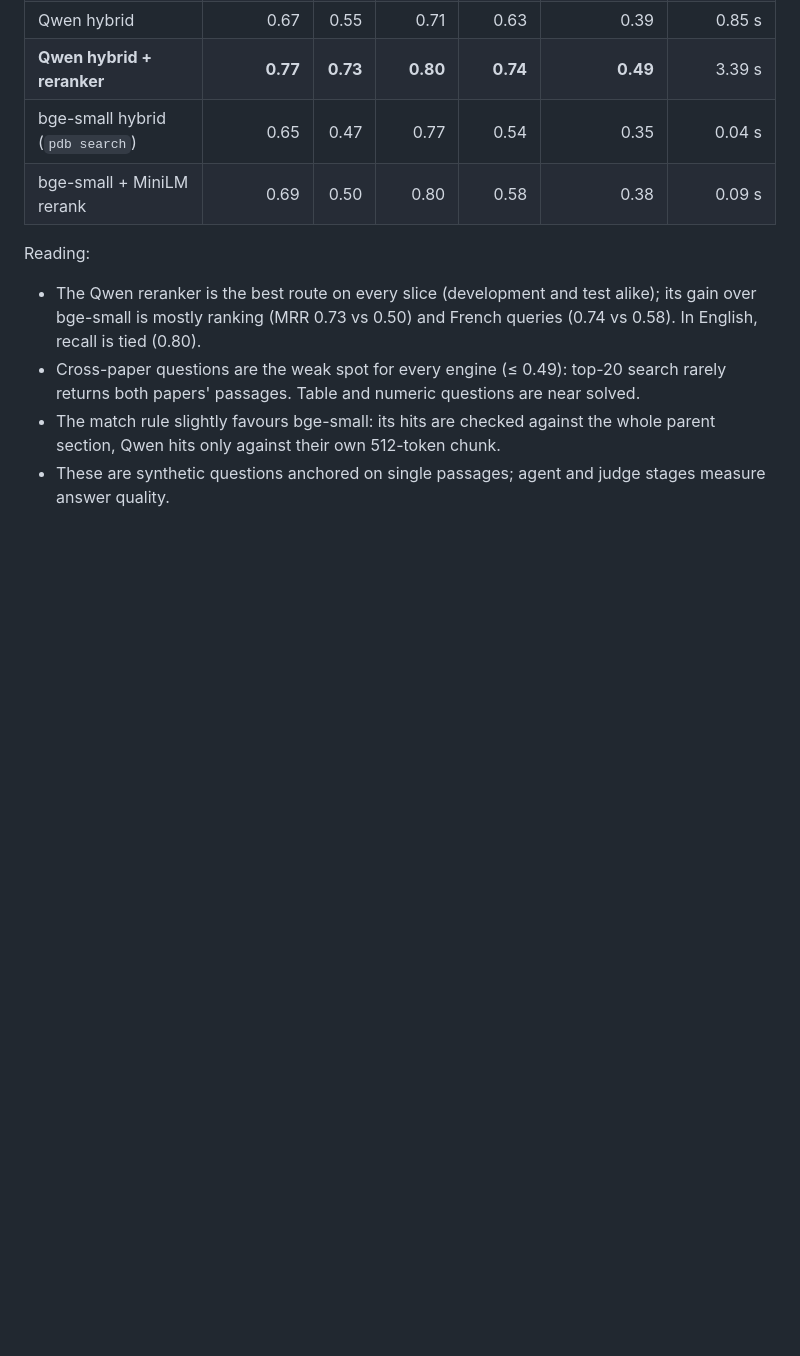
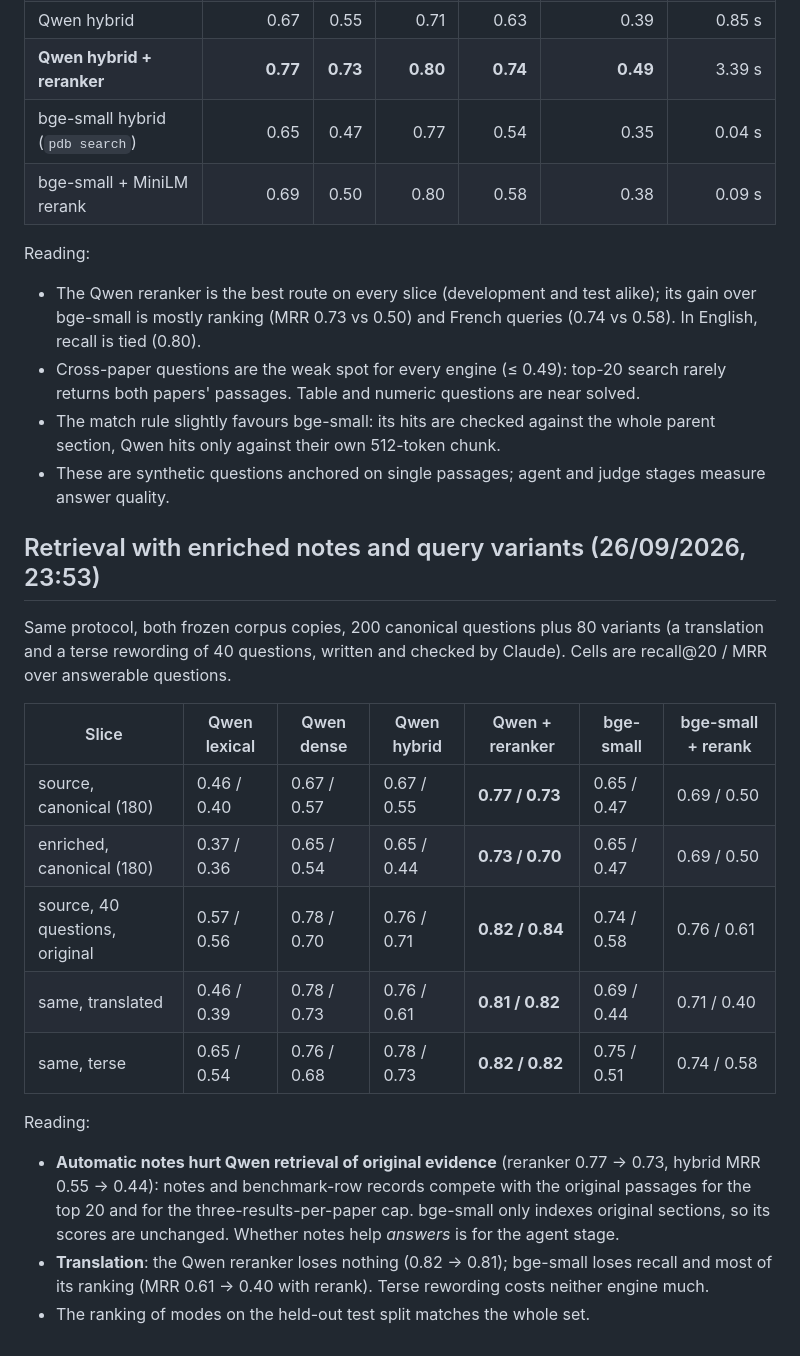
Before and after one commit to lrivals/PaperDatabase, a Markdown page: docs/BENCHMARK.md, the part around the change. GitHub-like rendering; blank space fills up the shorter version.

Commit message:
BENCHMARK.md: retrieval on the enriched copy and on translated/terse query variants
Co-Authored-By: Claude Opus 5.5 <noreply@anthropic.com>

```diff
--- a/docs/BENCHMARK.md
+++ b/docs/BENCHMARK.md
@@ -131,3 +131,28 @@ Reading:
   parent section, Qwen hits only against their own 512-token chunk.
 - These are synthetic questions anchored on single passages; agent and judge stages
   measure answer quality.
+
+## Retrieval with enriched notes and query variants (26/09/2026, 23:53)
+
+Same protocol, both frozen corpus copies, 200 canonical questions plus 80 variants
+(a translation and a terse rewording of 40 questions, written and checked by Claude).
+Cells are recall@20 / MRR over answerable questions.
+
+| Slice | Qwen lexical | Qwen dense | Qwen hybrid | Qwen + reranker | bge-small | bge-small + rerank |
+|---|---|---|---|---|---|---|
+| source, canonical (180) | 0.46 / 0.40 | 0.67 / 0.57 | 0.67 / 0.55 | **0.77 / 0.73** | 0.65 / 0.47 | 0.69 / 0.50 |
+| enriched, canonical (180) | 0.37 / 0.36 | 0.65 / 0.54 | 0.65 / 0.44 | **0.73 / 0.70** | 0.65 / 0.47 | 0.69 / 0.50 |
+| source, 40 questions, original | 0.57 / 0.56 | 0.78 / 0.70 | 0.76 / 0.71 | **0.82 / 0.84** | 0.74 / 0.58 | 0.76 / 0.61 |
+| same, translated | 0.46 / 0.39 | 0.78 / 0.73 | 0.76 / 0.61 | **0.81 / 0.82** | 0.69 / 0.44 | 0.71 / 0.40 |
+| same, terse | 0.65 / 0.54 | 0.76 / 0.68 | 0.78 / 0.73 | **0.82 / 0.82** | 0.75 / 0.51 | 0.74 / 0.58 |
+
+Reading:
+- **Automatic notes hurt Qwen retrieval of original evidence** (reranker 0.77 → 0.73,
+  hybrid MRR 0.55 → 0.44): notes and benchmark-row records compete with the original
+  passages for the top 20 and for the three-results-per-paper cap. bge-small only
+  indexes original sections, so its scores are unchanged. Whether notes help *answers*
+  is for the agent stage.
+- **Translation**: the Qwen reranker loses nothing (0.82 → 0.81); bge-small loses
+  recall and most of its ranking (MRR 0.61 → 0.40 with rerank). Terse rewording costs
+  neither engine much.
+- The ranking of modes on the held-out test split matches the whole set.
```
